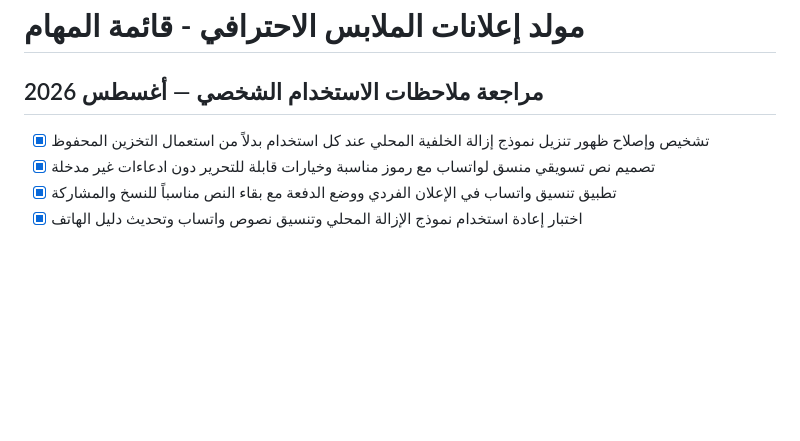
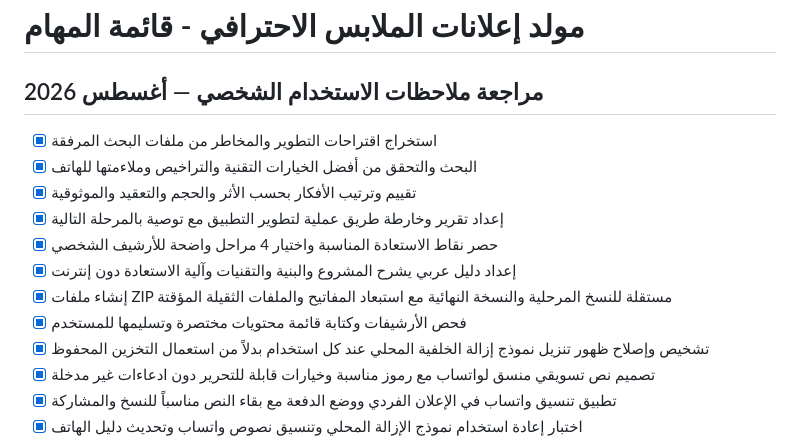
Before and after one commit to yemenhd3-create/-Production-v2.0.0, a Markdown page: todo.md, the part around the change. GitHub-like rendering; blank space fills up the shorter version.

```diff
--- a/todo.md
+++ b/todo.md
@@ -1,6 +1,14 @@
 # مولد إعلانات الملابس الاحترافي - قائمة المهام
 
 ## مراجعة ملاحظات الاستخدام الشخصي — أغسطس 2026
+- [x] استخراج اقتراحات التطوير والمخاطر من ملفات البحث المرفقة
+- [x] البحث والتحقق من أفضل الخيارات التقنية والتراخيص وملاءمتها للهاتف
+- [x] تقييم وترتيب الأفكار بحسب الأثر والحجم والتعقيد والموثوقية
+- [x] إعداد تقرير وخارطة طريق عملية لتطوير التطبيق مع توصية بالمرحلة التالية
+- [x] حصر نقاط الاستعادة المناسبة واختيار 4 مراحل واضحة للأرشيف الشخصي
+- [x] إعداد دليل عربي يشرح المشروع والبنية والتقنيات وآلية الاستعادة دون إنترنت
+- [x] إنشاء ملفات ZIP مستقلة للنسخ المرحلية والنسخة النهائية مع استبعاد المفاتيح والملفات الثقيلة المؤقتة
+- [x] فحص الأرشيفات وكتابة قائمة محتويات مختصرة وتسليمها للمستخدم
 - [x] تشخيص وإصلاح ظهور تنزيل نموذج إزالة الخلفية المحلي عند كل استخدام بدلاً من استعمال التخزين المحفوظ
 - [x] تصميم نص تسويقي منسق لواتساب مع رموز مناسبة وخيارات قابلة للتحرير دون ادعاءات غير مدخلة
 - [x] تطبيق تنسيق واتساب في الإعلان الفردي ووضع الدفعة مع بقاء النص مناسباً للنسخ والمشاركة
```
Also changed, not shown: DEVELOPMENT_OPTIONS_REVIEW_2026.md (added, +88 -0 lines).
